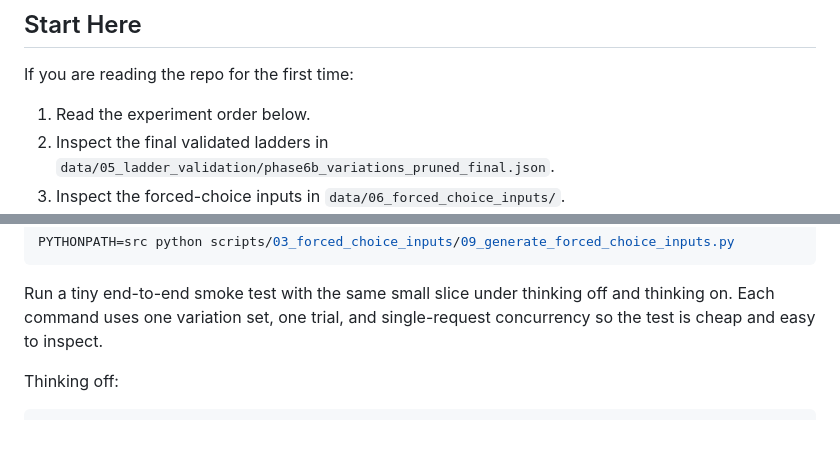
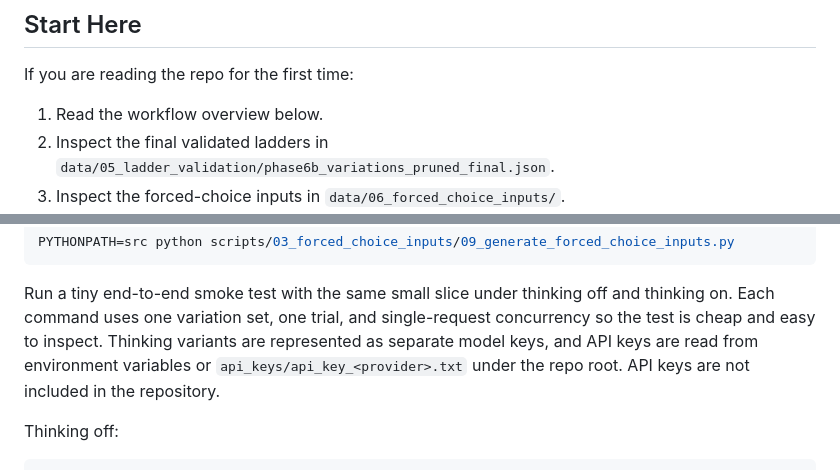
Before and after one commit to mint-philosophy/llm_coherence, a Markdown page: README.md, 2 parts joined by grey strips. Drawn GitHub-style; blank space fills up the shorter version.

```diff
--- a/README.md
+++ b/README.md
@@ -25,7 +25,7 @@ preprint link will be added when publicly available.
 
 If you are reading the repo for the first time:
 
-1. Read the experiment order below.
+1. Read the workflow overview below.
 2. Inspect the final validated ladders in
    `data/05_ladder_validation/phase6b_variations_pruned_final.json`.
 3. Inspect the forced-choice inputs in `data/06_forced_choice_inputs/`.
@@ -239,6 +212,9 @@ PYTHONPATH=src python scripts/03_forced_choice_inputs/09_generate_forced_choice_
 Run a tiny end-to-end smoke test with the same small slice under thinking off
 and thinking on. Each command uses one variation set, one trial, and
 single-request concurrency so the test is cheap and easy to inspect.
+Thinking variants are represented as separate model keys, and API keys are read
+from environment variables or `api_keys/api_key_<provider>.txt` under the repo
+root. API keys are not included in the repository.
 
 Thinking off:
 
```
Also changed, not shown: other parts of README.md (+25 -77 lines).
